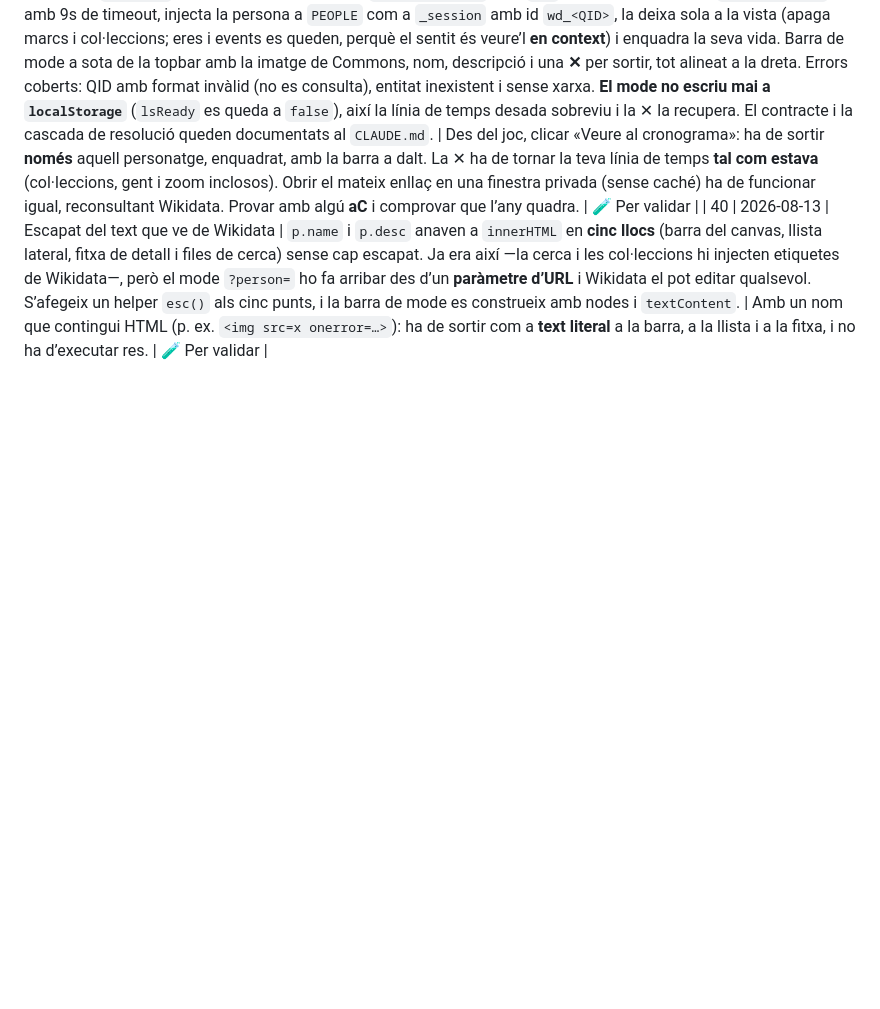
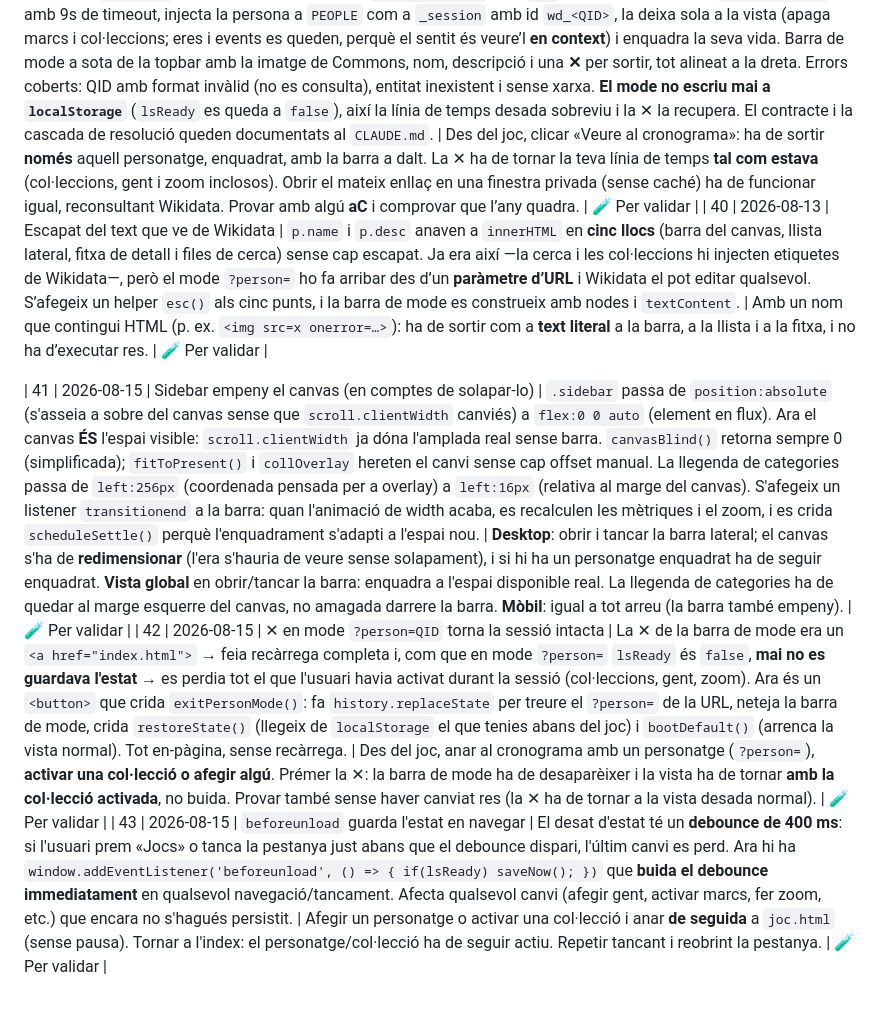
Before and after one commit to bernatbas/el_cronograma, a Markdown page: CANVIS.md, the part around the change. GitHub-like rendering; blank space fills up the shorter version.

Commit message:
CANVIS.md: documenta canvis 41–43 (sidebar push, ✕ mode person, beforeunload)
Co-Authored-By: Claude Sonnet 4.6 <noreply@anthropic.com>

```diff
--- a/CANVIS.md
+++ b/CANVIS.md
@@ -51,6 +51,10 @@
 | 39 | 2026-08-13 | Mode «personatge únic» (`?person=QID`): traspàs des del joc | El joc «Personatge del dia» mostra algú random de Wikidata que **no és a la BD local**, i «Veure al cronograma» ha d’obrir l’index mostrant només aquell personatge. L’index ara llegeix `?person=`, resol les dades per **caché** (`hb_view_person`, si el `qid` coincideix) i si no per **`wbgetentities`** amb 9s de timeout, injecta la persona a `PEOPLE` com a `_session` amb id `wd_<QID>`, la deixa sola a la vista (apaga marcs i col·leccions; eres i events es queden, perquè el sentit és veure’l **en context**) i enquadra la seva vida. Barra de mode a sota de la topbar amb la imatge de Commons, nom, descripció i una **✕** per sortir, tot alineat a la dreta. Errors coberts: QID amb format invàlid (no es consulta), entitat inexistent i sense xarxa. **El mode no escriu mai a `localStorage`** (`lsReady` es queda a `false`), així la línia de temps desada sobreviu i la ✕ la recupera. El contracte i la cascada de resolució queden documentats al `CLAUDE.md`. | Des del joc, clicar «Veure al cronograma»: ha de sortir **només** aquell personatge, enquadrat, amb la barra a dalt. La ✕ ha de tornar la teva línia de temps **tal com estava** (col·leccions, gent i zoom inclosos). Obrir el mateix enllaç en una finestra privada (sense caché) ha de funcionar igual, reconsultant Wikidata. Provar amb algú **aC** i comprovar que l’any quadra. | 🧪 Per validar |
 | 40 | 2026-08-13 | Escapat del text que ve de Wikidata | `p.name` i `p.desc` anaven a `innerHTML` en **cinc llocs** (barra del canvas, llista lateral, fitxa de detall i files de cerca) sense cap escapat. Ja era així —la cerca i les col·leccions hi injecten etiquetes de Wikidata—, però el mode `?person=` ho fa arribar des d’un **paràmetre d’URL** i Wikidata el pot editar qualsevol. S’afegeix un helper `esc()` als cinc punts, i la barra de mode es construeix amb nodes i `textContent`. | Amb un nom que contingui HTML (p. ex. `<img src=x onerror=…>`): ha de sortir com a **text literal** a la barra, a la llista i a la fitxa, i no ha d’executar res. | 🧪 Per validar |
 
+| 41 | 2026-08-15 | Sidebar empeny el canvas (en comptes de solapar-lo) | `.sidebar` passa de `position:absolute` (s'asseia a sobre del canvas sense que `scroll.clientWidth` canviés) a `flex:0 0 auto` (element en flux). Ara el canvas **ÉS** l'espai visible: `scroll.clientWidth` ja dóna l'amplada real sense barra. `canvasBlind()` retorna sempre 0 (simplificada); `fitToPresent()` i `collOverlay` hereten el canvi sense cap offset manual. La llegenda de categories passa de `left:256px` (coordenada pensada per a overlay) a `left:16px` (relativa al marge del canvas). S'afegeix un listener `transitionend` a la barra: quan l'animació de width acaba, es recalculen les mètriques i el zoom, i es crida `scheduleSettle()` perquè l'enquadrament s'adapti a l'espai nou. | **Desktop**: obrir i tancar la barra lateral; el canvas s'ha de **redimensionar** (l'era s'hauria de veure sense solapament), i si hi ha un personatge enquadrat ha de seguir enquadrat. **Vista global** en obrir/tancar la barra: enquadra a l'espai disponible real. La llegenda de categories ha de quedar al marge esquerre del canvas, no amagada darrere la barra. **Mòbil**: igual a tot arreu (la barra també empeny). | 🧪 Per validar |
+| 42 | 2026-08-15 | ✕ en mode `?person=QID` torna la sessió intacta | La ✕ de la barra de mode era un `<a href="index.html">` → feia recàrrega completa i, com que en mode `?person=` `lsReady` és `false`, **mai no es guardava l'estat** → es perdia tot el que l'usuari havia activat durant la sessió (col·leccions, gent, zoom). Ara és un `<button>` que crida `exitPersonMode()`: fa `history.replaceState` per treure el `?person=` de la URL, neteja la barra de mode, crida `restoreState()` (llegeix de `localStorage` el que tenies abans del joc) i `bootDefault()` (arrenca la vista normal). Tot en-pàgina, sense recàrrega. | Des del joc, anar al cronograma amb un personatge (`?person=`), **activar una col·lecció o afegir algú**. Prémer la ✕: la barra de mode ha de desaparèixer i la vista ha de tornar **amb la col·lecció activada**, no buida. Provar també sense haver canviat res (la ✕ ha de tornar a la vista desada normal). | 🧪 Per validar |
+| 43 | 2026-08-15 | `beforeunload` guarda l'estat en navegar | El desat d'estat té un **debounce de 400 ms**: si l'usuari prem «Jocs» o tanca la pestanya just abans que el debounce dispari, l'últim canvi es perd. Ara hi ha `window.addEventListener('beforeunload', () => { if(lsReady) saveNow(); })` que **buida el debounce immediatament** en qualsevol navegació/tancament. Afecta qualsevol canvi (afegir gent, activar marcs, fer zoom, etc.) que encara no s'hagués persistit. | Afegir un personatge o activar una col·lecció i anar **de seguida** a `joc.html` (sense pausa). Tornar a l'index: el personatge/col·lecció ha de seguir actiu. Repetir tancant i reobrint la pestanya. | 🧪 Per validar |
+
 <!-- Plantilla per a nous canvis (copia la fila):
 | N | AAAA-MM-DD | Nom curt del canvi | Què s'ha fet i per què | Com comprovar que funciona | 🧪 Per validar |
 -->
```
